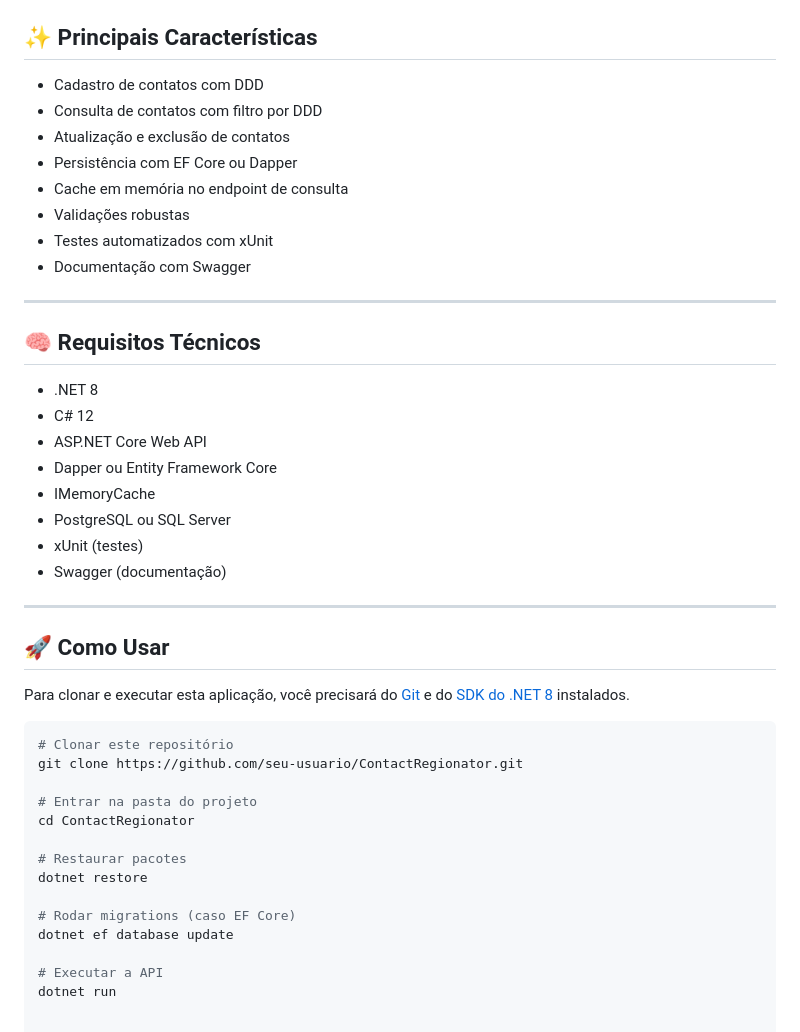
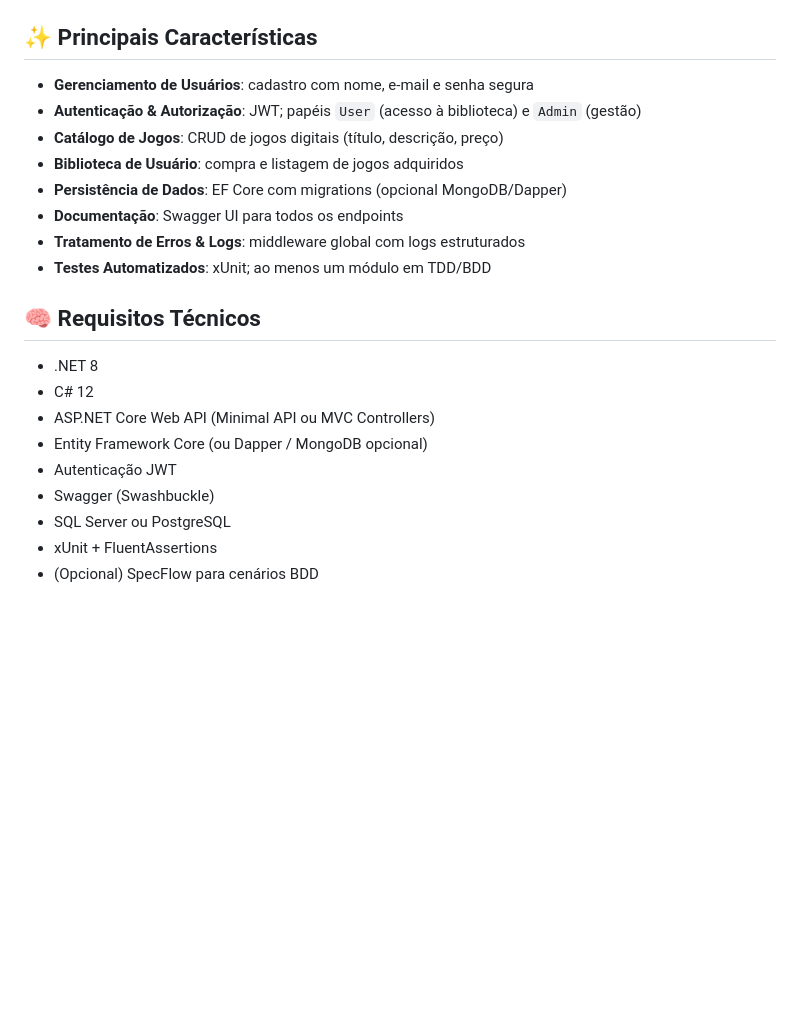
Before and after one commit to Net-Vanguard/fase-01, a Markdown page: README.md, the part around one of its changes. Rendered like a GitHub page; blank space fills up the shorter version.

````diff
--- a/README.md
+++ b/README.md
@@ -95,46 +72,23 @@ Aplicativo desenvolvido como parte do Tech Challenge da Fase 1 — Pós-graduaç
 
 ## ✨ Principais Características
 
-- Cadastro de contatos com DDD
-- Consulta de contatos com filtro por DDD
-- Atualização e exclusão de contatos
-- Persistência com EF Core ou Dapper
-- Cache em memória no endpoint de consulta
-- Validações robustas
-- Testes automatizados com xUnit
-- Documentação com Swagger
-
----
+- **Gerenciamento de Usuários**: cadastro com nome, e-mail e senha segura
+- **Autenticação & Autorização**: JWT; papéis `User` (acesso à biblioteca) e `Admin` (gestão)
+- **Catálogo de Jogos**: CRUD de jogos digitais (título, descrição, preço)
+- **Biblioteca de Usuário**: compra e listagem de jogos adquiridos
+- **Persistência de Dados**: EF Core com migrations (opcional MongoDB/Dapper)
+- **Documentação**: Swagger UI para todos os endpoints
+- **Tratamento de Erros & Logs**: middleware global com logs estruturados
+- **Testes Automatizados**: xUnit; ao menos um módulo em TDD/BDD
 
 ## 🧠 Requisitos Técnicos
 
 - .NET 8
 - C# 12
-- ASP.NET Core Web API
-- Dapper ou Entity Framework Core
-- IMemoryCache
-- PostgreSQL ou SQL Server
-- xUnit (testes)
-- Swagger (documentação)
-
----
-
-## 🚀 Como Usar
-
-Para clonar e executar esta aplicação, você precisará do [Git](https://git-scm.com) e do [SDK do .NET 8](https://dotnet.microsoft.com/en-us/download/dotnet/8.0) instalados.
-
-```bash
-# Clonar este repositório
-git clone https://github.com/seu-usuario/ContactRegionator.git
-
-# Entrar na pasta do projeto
-cd ContactRegionator
-
-# Restaurar pacotes
-dotnet restore
-
-# Rodar migrations (caso EF Core)
-dotnet ef database update
-
-# Executar a API
-dotnet run
+- ASP.NET Core Web API (Minimal API ou MVC Controllers)
+- Entity Framework Core (ou Dapper / MongoDB opcional)
+- Autenticação JWT
+- Swagger (Swashbuckle)
+- SQL Server ou PostgreSQL
+- xUnit + FluentAssertions
+- (Opcional) SpecFlow para cenários BDD
````
Also changed, not shown: other parts of README.md (+27 -50 lines).
